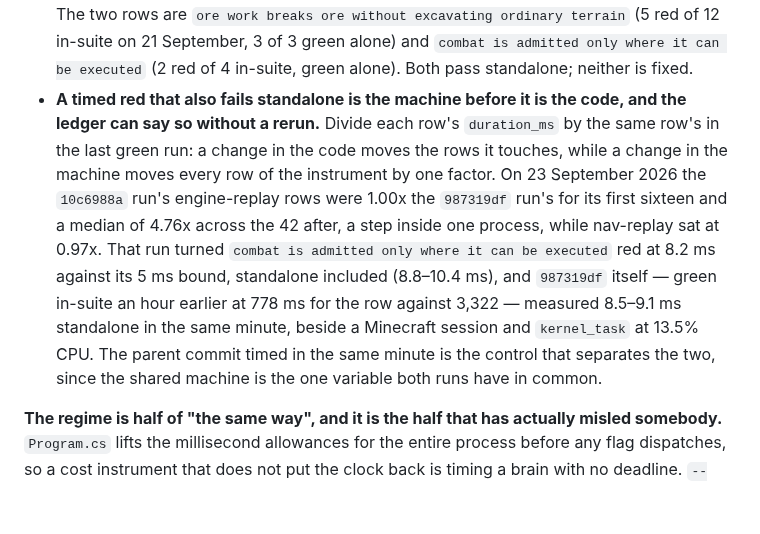
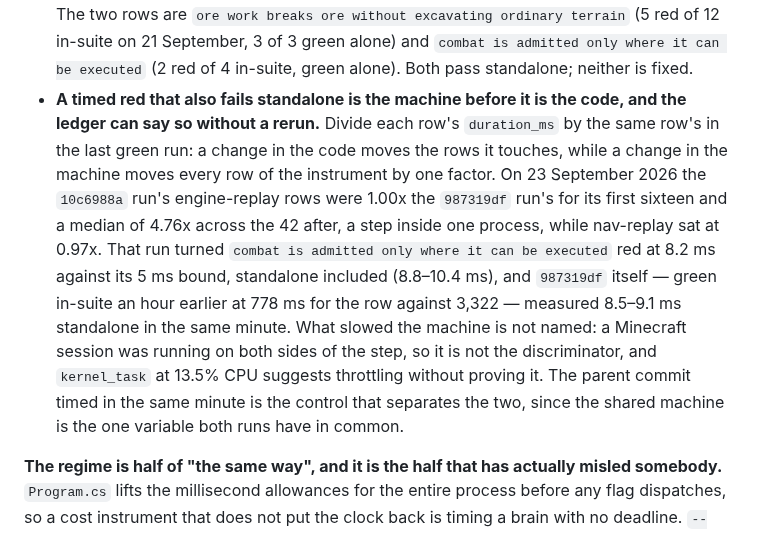
Before and after one commit to Capataina/AICompanion, a Markdown page: Tools/EngineReplay/CLAUDE.md, the part around the change. Drawn GitHub-style; blank space fills up the shorter version.

```diff
--- a/Tools/EngineReplay/CLAUDE.md
+++ b/Tools/EngineReplay/CLAUDE.md
@@ -132,7 +132,7 @@ Three consequences bind whoever reads a number or a red here:
 - **A cost figure taken in-suite is not comparable to one taken alone**, in either direction, and a row that quotes one without saying which it is has not been measured.
 - **Every wall-clock threshold in this suite is judged in a regime no row declares**, so a per-frame cost row tests how far through the run it happens to sit as much as it tests the code beneath it. That is the shape of `AIC-425`, a crowd-cost row that disagreed threefold with itself on one tree, and it is plausibly this.
 - **A lone red on either flaking row is more likely the harness than the change in front of it**, and a single green whole-suite run is correspondingly weak evidence that nothing broke. The two rows are `ore work breaks ore without excavating ordinary terrain` (5 red of 12 in-suite on 21 September, 3 of 3 green alone) and `combat is admitted only where it can be executed` (2 red of 4 in-suite, green alone). Both pass standalone; neither is fixed.
-- **A timed red that also fails standalone is the machine before it is the code, and the ledger can say so without a rerun.** Divide each row's `duration_ms` by the same row's in the last green run: a change in the code moves the rows it touches, while a change in the machine moves every row of the instrument by one factor. On 23 September 2026 the `10c6988a` run's engine-replay rows were 1.00x the `987319df` run's for its first sixteen and a median of 4.76x across the 42 after, a step inside one process, while nav-replay sat at 0.97x. That run turned `combat is admitted only where it can be executed` red at 8.2 ms against its 5 ms bound, standalone included (8.8–10.4 ms), and `987319df` itself — green in-suite an hour earlier at 778 ms for the row against 3,322 — measured 8.5–9.1 ms standalone in the same minute, beside a Minecraft session and `kernel_task` at 13.5% CPU. The parent commit timed in the same minute is the control that separates the two, since the shared machine is the one variable both runs have in common.
+- **A timed red that also fails standalone is the machine before it is the code, and the ledger can say so without a rerun.** Divide each row's `duration_ms` by the same row's in the last green run: a change in the code moves the rows it touches, while a change in the machine moves every row of the instrument by one factor. On 23 September 2026 the `10c6988a` run's engine-replay rows were 1.00x the `987319df` run's for its first sixteen and a median of 4.76x across the 42 after, a step inside one process, while nav-replay sat at 0.97x. That run turned `combat is admitted only where it can be executed` red at 8.2 ms against its 5 ms bound, standalone included (8.8–10.4 ms), and `987319df` itself — green in-suite an hour earlier at 778 ms for the row against 3,322 — measured 8.5–9.1 ms standalone in the same minute. What slowed the machine is not named: a Minecraft session was running on both sides of the step, so it is not the discriminator, and `kernel_task` at 13.5% CPU suggests throttling without proving it. The parent commit timed in the same minute is the control that separates the two, since the shared machine is the one variable both runs have in common.
 
 **The regime is half of "the same way", and it is the half that has actually misled somebody.** `Program.cs` lifts the millisecond allowances for the entire process before any flag dispatches, so a cost instrument that does not put the clock back is timing a brain with no deadline. `--crowd-cost` was read that way for a day: 22 ms mean and 814 ms worst, quoted against a 16.67 ms frame and filed as the brain halving the frame rate whenever a fight starts. Under the production clock the same scene is 4.46 ms mean and 15.23 ms worst, inside the frame on every one of 600 ticks. **An unbounded figure is not a frame cost and must never be compared to a frame budget.** What the lifted figure *is* good for is the gap: on that scene the brain wants roughly six times the mean it is allowed, `decide` sits at its 12 ms allowance on 5% of ticks, and the visible price is behavioural rather than dropped frames — combat holds 593 of 600 ticks unbounded and 406 under the clock, with keep-company taking the difference. So the two regimes answer different questions and the instrument prints both, labelled.
 
```
Also changed, not shown: CLAUDE.md (+2 -2 lines).
